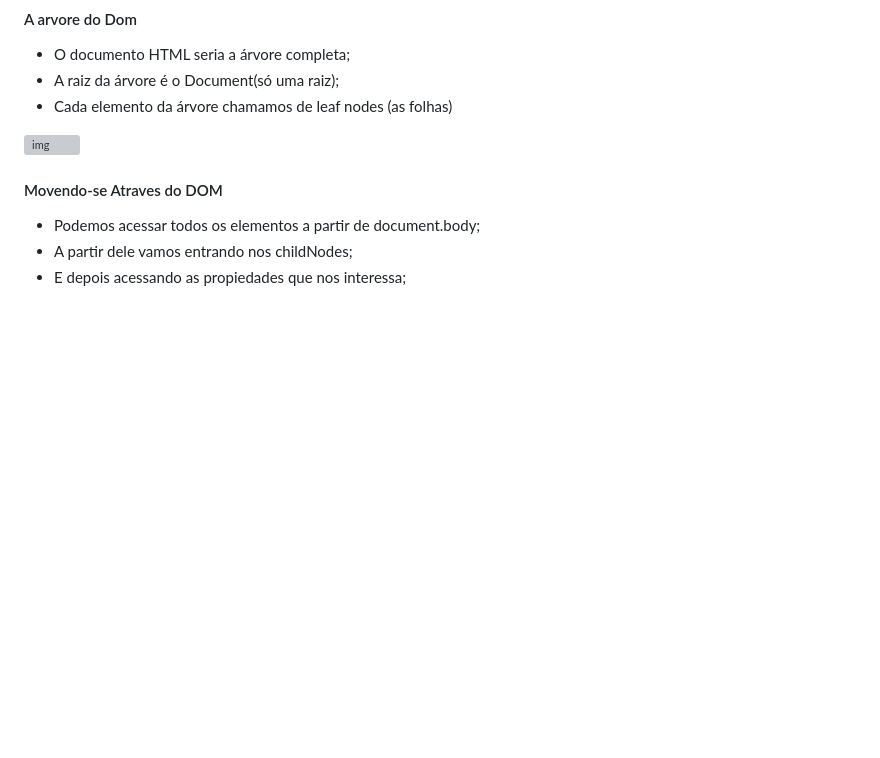
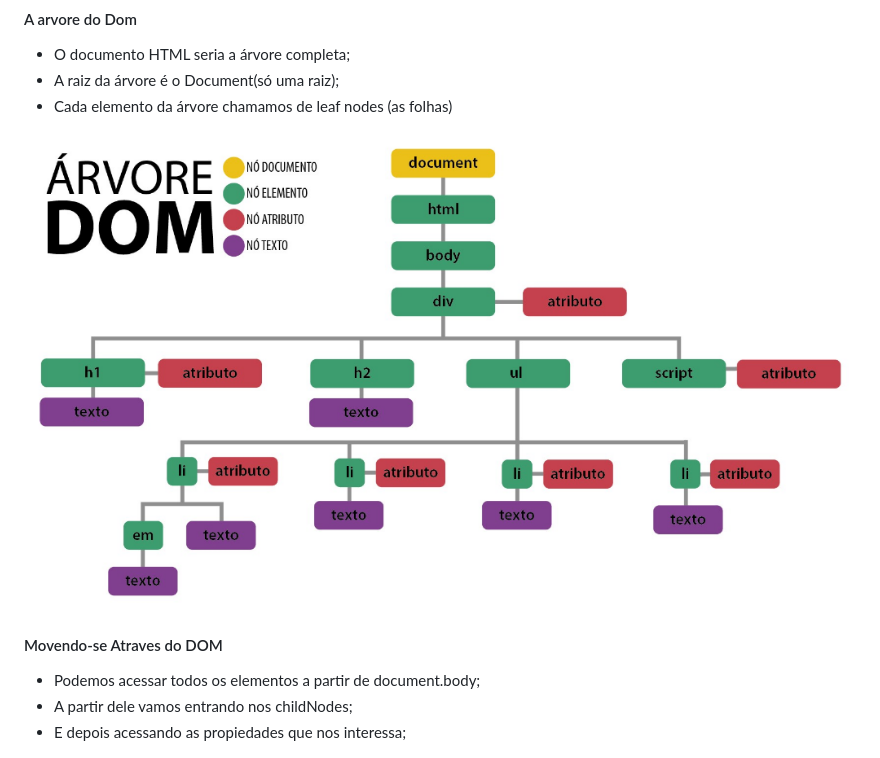
Before and after one commit to Miguel-ADS-86/cursoJsMiguel, a Markdown page: javaScriptNavegador.md, the part around the change. Rendered like a GitHub page; blank space fills up the shorter version; grey boxes are pictures that could not be loaded.

Commit message:
Update javaScriptNavegador.md
ajuste na imagens

```diff
--- a/javaScriptNavegador.md
+++ b/javaScriptNavegador.md
@@ -58,7 +58,7 @@ O defer ele serve para fazer que o javascript execute por ultimo no html;
 * A raiz da árvore é o Document(só uma raiz);
 * Cada elemento da árvore chamamos de leaf nodes (as folhas)
 
-![img](img\dom-img.png)
+![img](img/dom-img.png)
 
 #### Movendo-se Atraves do DOM
 
```
